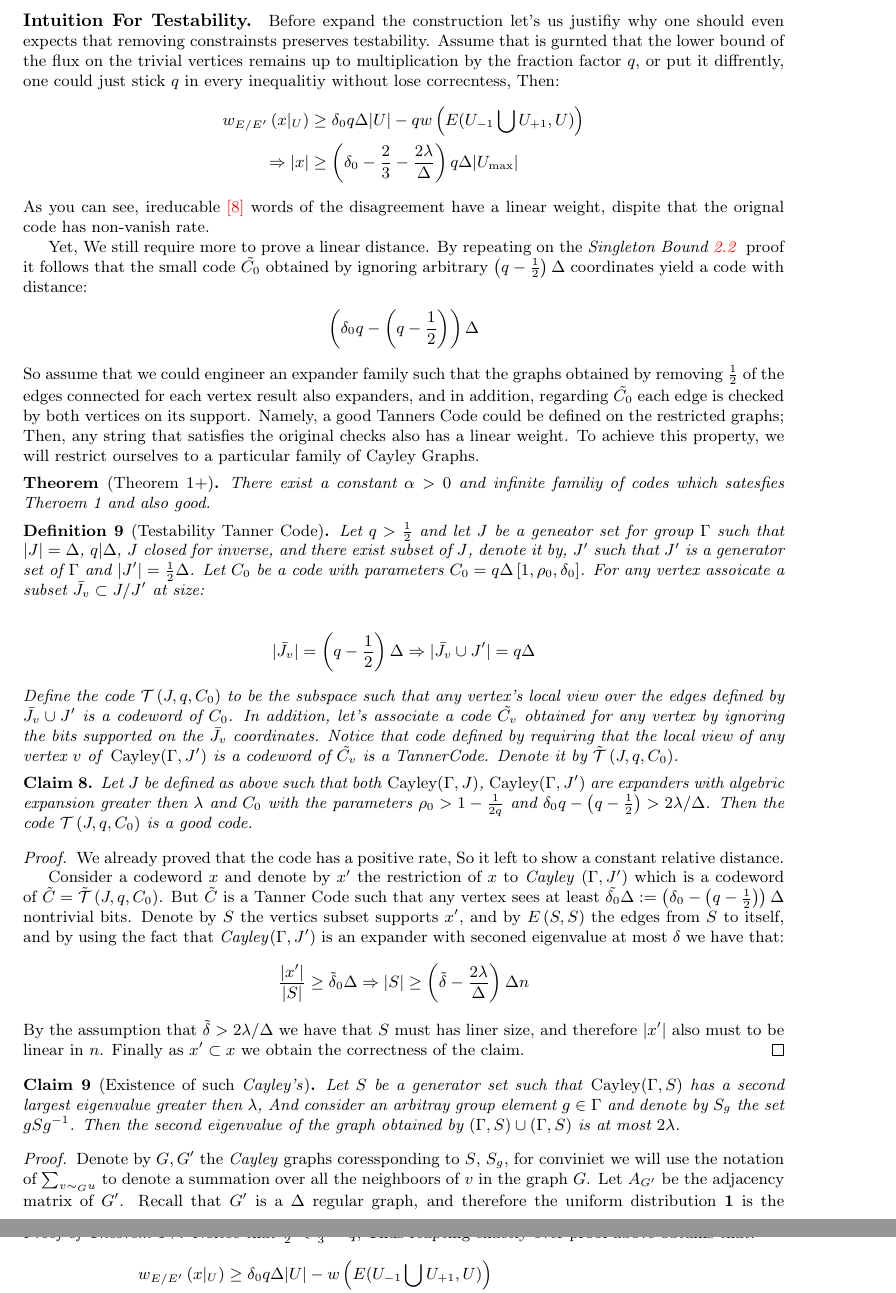
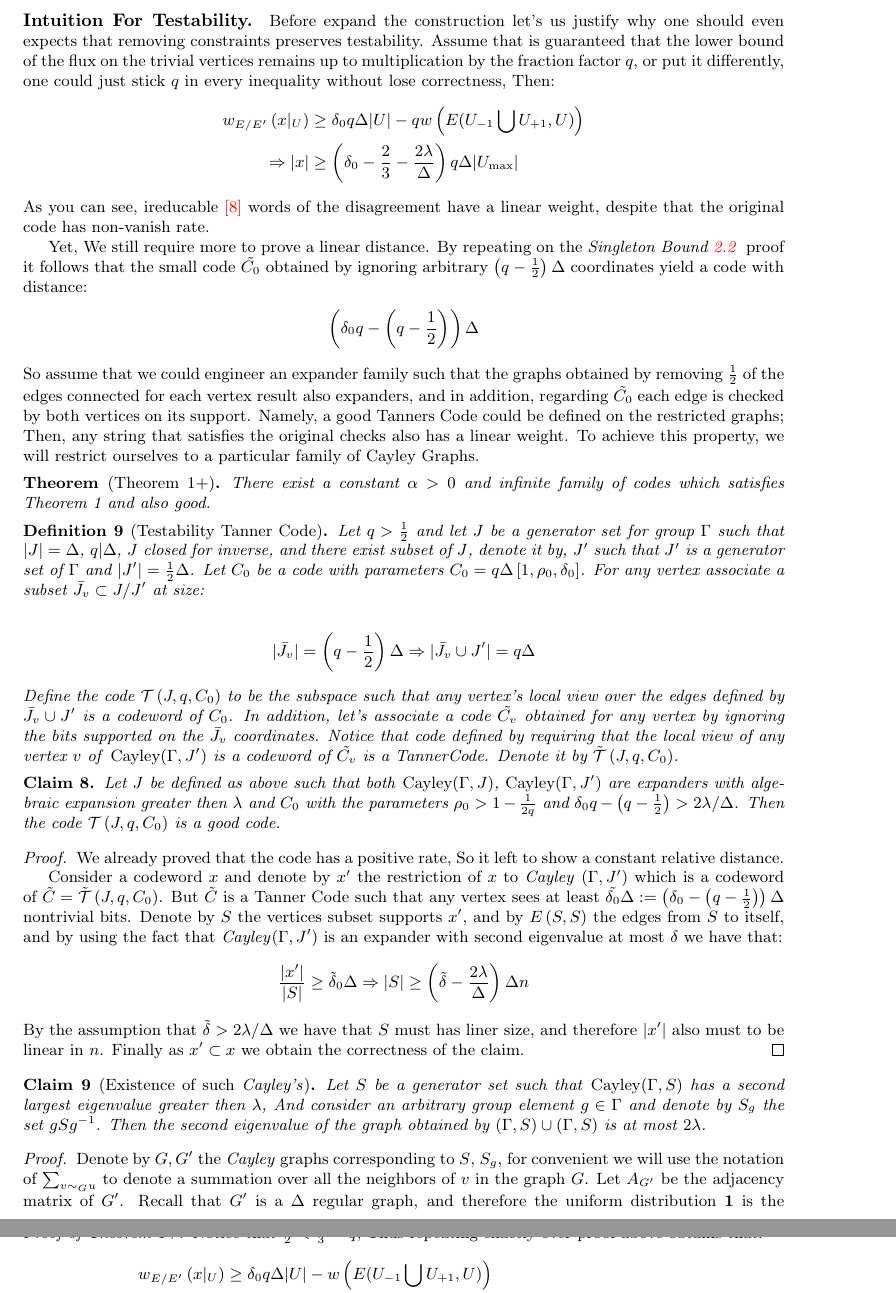
Before and after one commit to dudupo/Academic, a LaTeX paper (projects/NLTES_project/ltc_ldpc/ldpc_ltc.tex, which reads projects/NLTES_project/ltc_ldpc/goodltc.tex): two parts of pages 8 and 10 of 12, joined at a grey line, cut so that both start at the same text. Compiled offline with pdfLaTeX.

Commit message:
compiling -Thu Feb 16 12:27:35 PM IST 2023

```diff
--- a/projects/NLTES_project/ltc_ldpc/goodltc.tex
+++ b/projects/NLTES_project/ltc_ldpc/goodltc.tex
@@ -8,14 +8,14 @@ Consider the following code; instead of associating each edge with pair of check
   \end{split}
 \end{equation*} for example, if $q = 2/3$, then for having constant rate, it is enough to ensure that $ \rho_{0} \ge 1 - \frac{3}{4} = \frac{1}{4}$.
 
-\paragraph{Intuition For Testability.} Before expand the construction let's us justifiy why one should even expects that removing constrainsts preserves testability. Assume that is gurnted that the lower bound of the flux on the trivial vertices remains up to multiplication by the fraction factor $q$, or put it diffrently, one could just stick $q$ in every inequalitiy without lose correcntess, Then:
+\paragraph{Intuition For Testability.} Before expand the construction let's us justify why one should even expects that removing constraints preserves testability. Assume that is guaranteed that the lower bound of the flux on the trivial vertices remains up to multiplication by the fraction factor $q$, or put it differently, one could just stick $q$ in every inequality without lose correctness, Then:
 \begin{equation*}
   \begin{split}
     w_{E/E^{\prime}}\left( x|_{U} \right) & \ge  \delta_{0}q\Delta|U| -qw\left( E(U_{-1} \bigcup U_{+1} ,U)  \right) \\
     \Rightarrow |x| & \ge \left(  \delta_{0} - \frac{2}{3} - \frac{2\lambda}{\Delta} \right) q \Delta|U_{\max}|
   \end{split}
 \end{equation*}
-As you can see, \ireducable words of the disagreement have a linear weight, dispite that the orignal code has non-vanish rate.
+As you can see, \ireducable words of the disagreement have a linear weight, despite that the original code has non-vanish rate.
 
 Yet, We still require more to prove a linear distance.
 By repeating on the \emph{Singleton Bound \ref{theorem*:Sing} } proof it follows that the small code $\tilde{C_{0}}$ obtained by ignoring arbitrary $ \left( q - \frac{1}{2} \right) \Delta $ coordinates yield a code with distance:
@@ -26,11 +26,11 @@ By repeating on the \emph{Singleton Bound \ref{theorem*:Sing} } proof it follows
 \end{equation*}
 So assume that we could engineer an expander family such that the graphs obtained by removing $\frac{1}{2}$ of the edges connected for each vertex result also expanders, and in addition, regarding $\tilde{C_{0}}$ each edge is checked by both vertices on its support. Namely, a good Tanners Code could be defined on the restricted graphs; Then, any string that satisfies the original checks also has a linear weight. To achieve this property, we will restrict ourselves to a particular family of Cayley Graphs.
 
-\begin{theorem*}[Theorem 1+] There exist a constant $\alpha > 0 $ and infinite familiy of codes which satesfies Theroem 1 and also good.
+\begin{theorem*}[Theorem 1+] There exist a constant $\alpha > 0 $ and infinite family of codes which satisfies Theorem 1 and also good.
 \end{theorem*}
 
 
-\begin{definition}[Testability Tanner Code]\label{testtaner} Let $q > \frac{1}{2}$ and let $J$ be a geneator set for group $\Gamma$ such that $|J| = \Delta$, $q | \Delta $, $J$ closed for inverse, and there exist subset of $J$, denote it by, $J^{\prime}$ such that $J^{\prime}$ is a generator set of $\Gamma$ and $|J^{\prime}| = \frac{1}{2}\Delta$. Let $C_{0}$ be a code with parameters $C_{0} = q\Delta \left[1, \rho_{0}, \delta_{0}\right]$. For any vertex assoicate a subset $\Jvv \subset J/J^{\prime}$ at size:
+\begin{definition}[Testability Tanner Code]\label{testtaner} Let $q > \frac{1}{2}$ and let $J$ be a generator set for group $\Gamma$ such that $|J| = \Delta$, $q | \Delta $, $J$ closed for inverse, and there exist subset of $J$, denote it by, $J^{\prime}$ such that $J^{\prime}$ is a generator set of $\Gamma$ and $|J^{\prime}| = \frac{1}{2}\Delta$. Let $C_{0}$ be a code with parameters $C_{0} = q\Delta \left[1, \rho_{0}, \delta_{0}\right]$. For any vertex associate a subset $\Jvv \subset J/J^{\prime}$ at size:
 
   \begin{equation*}
     \begin{split}
@@ -39,11 +39,11 @@ So assume that we could engineer an expander family such that the graphs obtaine
   \end{equation*}
   Define the code $\testgo$ to be the subspace such that any vertex's local view over the edges defined by $\Jvv \cup J^{\prime}$ is a codeword of $C_{0}$. In addition, let's associate a code $\Cvv$ obtained for any vertex by ignoring the bits supported on the $\Jvv$ coordinates. Notice that code defined by requiring that the local view of any vertex $v$ of \emph{Cayley}$\left(\Gamma, J^{\prime} \right)$ is a codeword of $\Cvv$ is a TannerCode. Denote it by $ \tilde{\mathcal{T}}\left(J, q ,C_{0}\right)$.
 \end{definition}
-\begin{claim} Let $J$ be defined as above such that both \emph{Cayley}$\left( \Gamma, J \right)$, \emph{Cayley}$\left( \Gamma, J^{\prime} \right)$ are expanders with algebric expansion greater then $\lambda$ and $C_0$ with the parameters $\rho_{0} > 1 - \frac{1}{2q}$ and $ \delta_{0}q - \left( q - \frac{1}{2} \right) > 2\lambda/\Delta$. Then the code $\mathcal{T}\left(J, q ,C_{0}\right)$ is a good code.\end{claim}
+\begin{claim} Let $J$ be defined as above such that both \emph{Cayley}$\left( \Gamma, J \right)$, \emph{Cayley}$\left( \Gamma, J^{\prime} \right)$ are expanders with algebraic expansion greater then $\lambda$ and $C_0$ with the parameters $\rho_{0} > 1 - \frac{1}{2q}$ and $ \delta_{0}q - \left( q - \frac{1}{2} \right) > 2\lambda/\Delta$. Then the code $\mathcal{T}\left(J, q ,C_{0}\right)$ is a good code.\end{claim}
 \begin{proof} We already proved that the code has a positive rate, So it left to show a constant relative distance.
 
   Consider a codeword $x$ and denote by $x^{\prime}$ the restriction of $x$ to \emph{Cayley }$\left( \Gamma, J^{\prime}  \right)$ which is a codeword of $\tilde{C} = \tilde{\mathcal{T}}\left(J, q ,C_{0}\right)$. But $\tilde{C}$ is a Tanner Code such that any vertex sees at least $ \tilde{\delta_{0}} \Delta := \left(\delta_{0} - \left( q - \frac{1}{2}   \right) \right)\Delta $ nontrivial bits.
-  Denote by $S$ the vertics subset supports $x^{\prime}$, and by $E\left( S,S \right)$ the edges from $S$ to itself, and by using the fact that \emph{Cayley}$\left( \Gamma, J^{\prime} \right)$ is an expander with seconed eigenvalue at most $\delta$ we have that:
+  Denote by $S$ the vertices subset supports $x^{\prime}$, and by $E\left( S,S \right)$ the edges from $S$ to itself, and by using the fact that \emph{Cayley}$\left( \Gamma, J^{\prime} \right)$ is an expander with second eigenvalue at most $\delta$ we have that:
   \begin{equation*}
     \begin{split}
       \frac{|x^{\prime}|}{|S|} \ge \tilde{\delta}_{0}\Delta \Rightarrow  |S| \ge \left( \tilde{\delta} - \frac{2\lambda}{\Delta}  \right)\Delta n
@@ -52,8 +52,8 @@ So assume that we could engineer an expander family such that the graphs obtaine
   By the assumption that $\tilde{\delta} > 2\lambda / \Delta $ we have that $S$ must has liner size, and therefore $|x^{\prime}|$ also must to be linear in $n$. Finally as $x^{\prime} \subset x$ we obtain the correctness of the claim.
 \end{proof}
 
-\begin{claim}[Existence of such \emph{Cayley's}] Let $S$ be a generator set such that \emph{Cayley}$\left( \Gamma , S \right)$ has a second largest eigenvalue greater then $\lambda$, And consider an arbitray group element $g \in \Gamma$ and denote by $S_{g}$ the set $gSg^{-1}$. Then the second eigenvalue of the graph obtained by $\left( \Gamma, S \right) \cup \left( \Gamma, S \right)$ is at most $2\lambda$. \end{claim}
-\begin{proof} Denote by $G,G^{\prime}$ the \emph{Cayley} graphs coressponding to $S$, $S_{g}$, for conviniet we will use the notation of $\sum_{v\sim_{G} u}$ to denote a summation over all the neighboors of $v$ in the graph $G$. Let $A_{G^{\prime}}$ be the adjacency matrix of $G^{\prime}$. Recall that $G^{\prime}$ is a  $\Delta$ regular graph, and therefore the uniform distribution $\mathbf{1}$ is the eigenstate with the maximal eigenvalue, and the second eigenvalue is given by the min-max principle:
+\begin{claim}[Existence of such \emph{Cayley's}] Let $S$ be a generator set such that \emph{Cayley}$\left( \Gamma , S \right)$ has a second largest eigenvalue greater then $\lambda$, And consider an arbitrary group element $g \in \Gamma$ and denote by $S_{g}$ the set $gSg^{-1}$. Then the second eigenvalue of the graph obtained by $\left( \Gamma, S \right) \cup \left( \Gamma, S \right)$ is at most $2\lambda$. \end{claim}
+\begin{proof} Denote by $G,G^{\prime}$ the \emph{Cayley} graphs corresponding to $S$, $S_{g}$, for convenient we will use the notation of $\sum_{v\sim_{G} u}$ to denote a summation over all the neighbors of $v$ in the graph $G$. Let $A_{G^{\prime}}$ be the adjacency matrix of $G^{\prime}$. Recall that $G^{\prime}$ is a  $\Delta$ regular graph, and therefore the uniform distribution $\mathbf{1}$ is the eigenstate with the maximal eigenvalue, and the second eigenvalue is given by the min-max principle:
   \begin{equation*}
     \begin{split}
       & \max_{f \perp \mathbf{1}} { \frac{f^{\top}A_{G^{\prime}} f  }{ f^{\top}f}} = \max_{f \perp \mathbf{1}} { \sum_{v}  \sum_{u\sim_{G^{\prime}} v}\frac{f\left( u \right) f \left( v \right)  }{ f^{\top}f}} \\
@@ -98,6 +98,6 @@ Therefore either that there is a $6$-length cycle in the graph, Or that there is
 
 
-\begin{proof}[Proof of Theorem 1+.] Noitce that $\frac{1}{2} < \frac{2}{3} = q$, Thus reapting exactly over proof above obtains that:
+\begin{proof}[Proof of Theorem 1+.] Notice that $\frac{1}{2} < \frac{2}{3} = q$, Thus repeating exactly over proof above obtains that:
   \begin{equation*}
     \begin{split}
       w_{E/E^{\prime}}  \left( x|_{U} \right)  & \ge  \delta_{0}q\Delta|U| - \wcutUU  \\
```
Also changed, not shown: projects/NLTES_project/ltc_ldpc/decoder.tex (+1 -1 lines), projects/pdfs/ldpc_ltc.pdf, projects/NLTES_project/ltc_ldpc/goodltc.tex (14 more changed lines).
